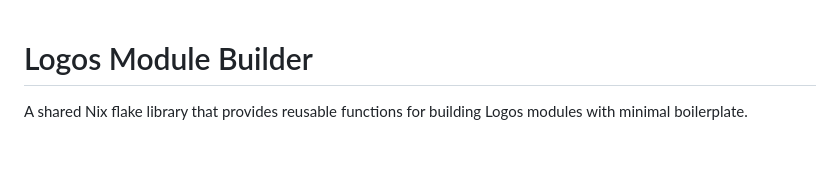
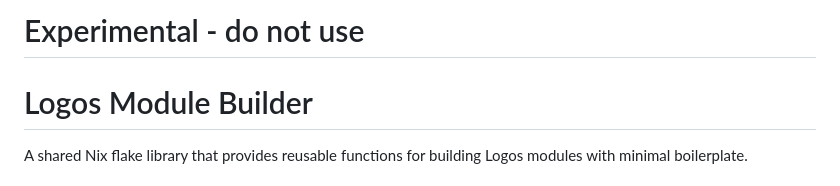
Before and after one commit to logos-co/logos-module-builder, a Markdown page: README.md, the part around the change. Drawn GitHub-style; blank space fills up the shorter version.

Commit message:
Add experimental warning to README
Added a warning indicating the project is experimental.

```diff
--- a/README.md
+++ b/README.md
@@ -1,3 +1,5 @@
+# Experimental - do not use
+
 # Logos Module Builder
 
 A shared Nix flake library that provides reusable functions for building Logos modules with minimal boilerplate.
```
